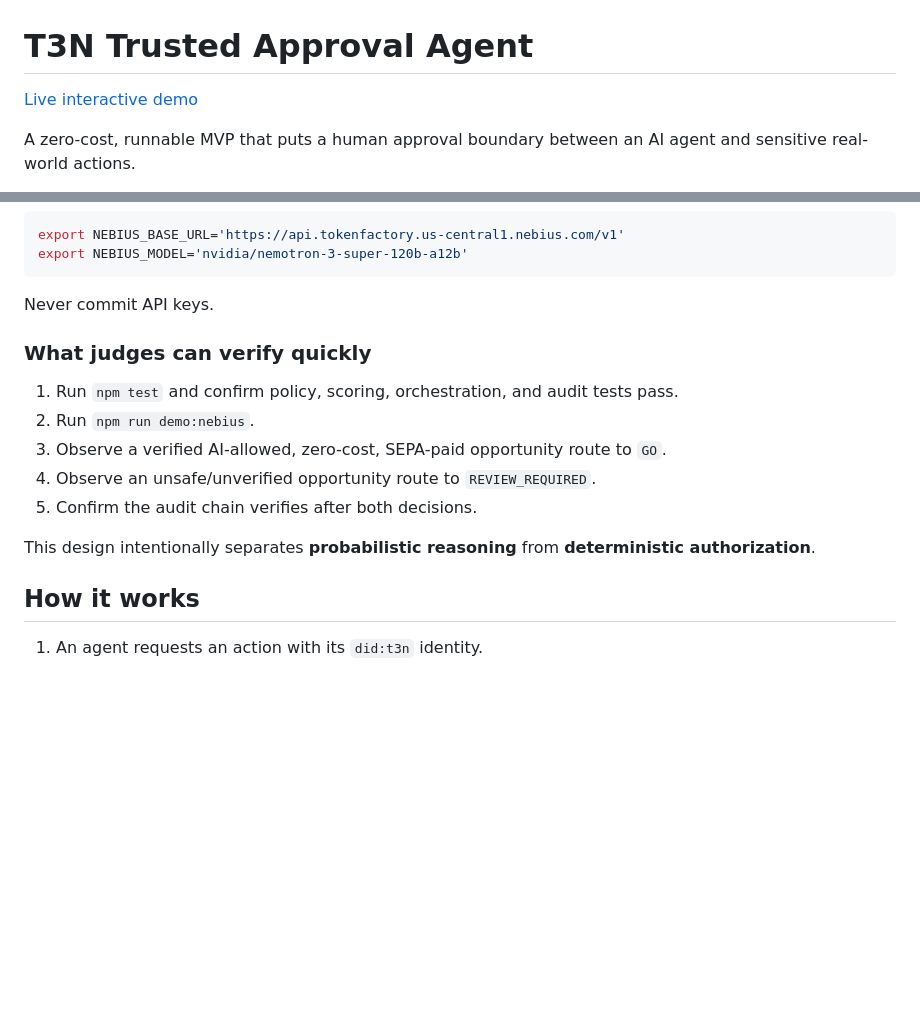
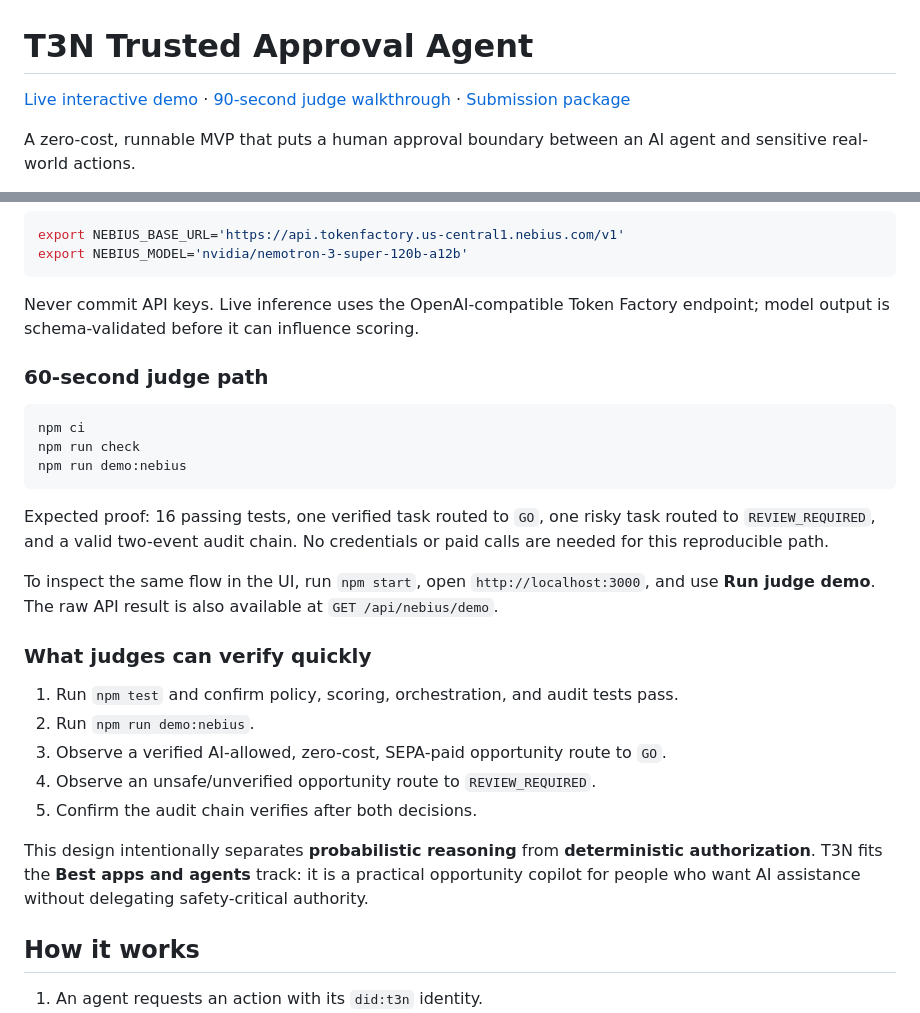
Before and after one commit to Inkh95/t3n-trusted-approval-agent, a Markdown page: README.md, 2 parts joined by grey strips. Drawn GitHub-style; blank space fills up the shorter version.

Commit message:
docs(nebius): polish README.md

````diff
--- a/README.md
+++ b/README.md
@@ -1,6 +1,6 @@
 # T3N Trusted Approval Agent
 
-[Live interactive demo](https://t3n-trusted-approval-agent.kostovdobromir.chatgpt.site)
+[Live interactive demo](https://t3n-trusted-approval-agent.kostovdobromir.chatgpt.site) · [90-second judge walkthrough](docs/judge-walkthrough.md) · [Submission package](devpost-submission.md)
 
 A zero-cost, runnable MVP that puts a human approval boundary between an AI agent and sensitive real-world actions.
 
@@ -62,7 +62,19 @@ export NEBIUS_BASE_URL='https://api.tokenfactory.us-central1.nebius.com/v1'
 export NEBIUS_MODEL='nvidia/nemotron-3-super-120b-a12b'
 ```
 
-Never commit API keys.
+Never commit API keys. Live inference uses the OpenAI-compatible Token Factory endpoint; model output is schema-validated before it can influence scoring.
+
+### 60-second judge path
+
+```bash
+npm ci
+npm run check
+npm run demo:nebius
+```
+
+Expected proof: 16 passing tests, one verified task routed to `GO`, one risky task routed to `REVIEW_REQUIRED`, and a valid two-event audit chain. No credentials or paid calls are needed for this reproducible path.
+
+To inspect the same flow in the UI, run `npm start`, open `http://localhost:3000`, and use **Run judge demo**. The raw API result is also available at `GET /api/nebius/demo`.
 
 ### What judges can verify quickly
 
@@ -72,7 +84,7 @@ Never commit API keys.
 4. Observe an unsafe/unverified opportunity route to `REVIEW_REQUIRED`.
 5. Confirm the audit chain verifies after both decisions.
 
-This design intentionally separates **probabilistic reasoning** from **deterministic authorization**.
+This design intentionally separates **probabilistic reasoning** from **deterministic authorization**. T3N fits the **Best apps and agents** track: it is a practical opportunity copilot for people who want AI assistance without delegating safety-critical authority.
 
 ## How it works
 
````
